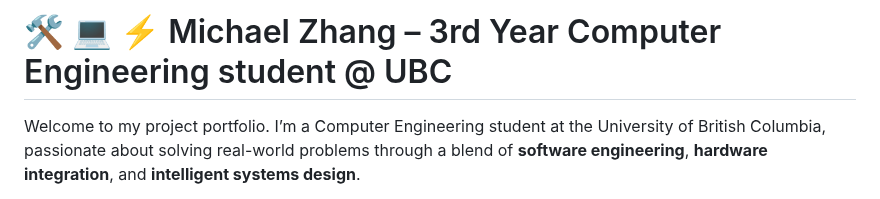
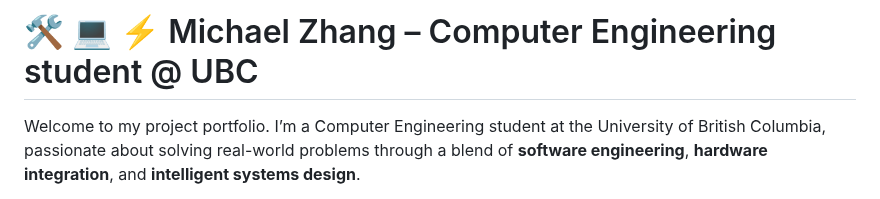
Before and after one commit to sdhfgfhgf/michaelzhang.github.io, a Markdown page: README.md, the part around the change. Rendered like a GitHub page.

```diff
--- a/README.md
+++ b/README.md
@@ -1,4 +1,4 @@
-# 🛠 💻 ⚡️ Michael Zhang – 3rd Year Computer Engineering student @ UBC
+# 🛠 💻 ⚡️ Michael Zhang – Computer Engineering student @ UBC
 
 Welcome to my project portfolio. I’m a Computer Engineering student at the University of British Columbia, passionate about solving real-world problems through a blend of **software engineering**, **hardware integration**, and **intelligent systems design**.
 
```
